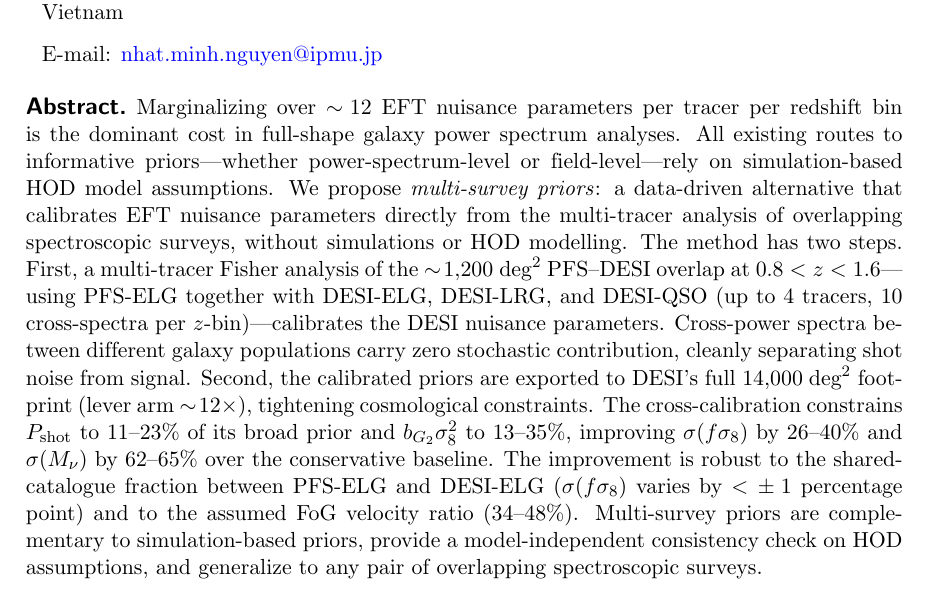
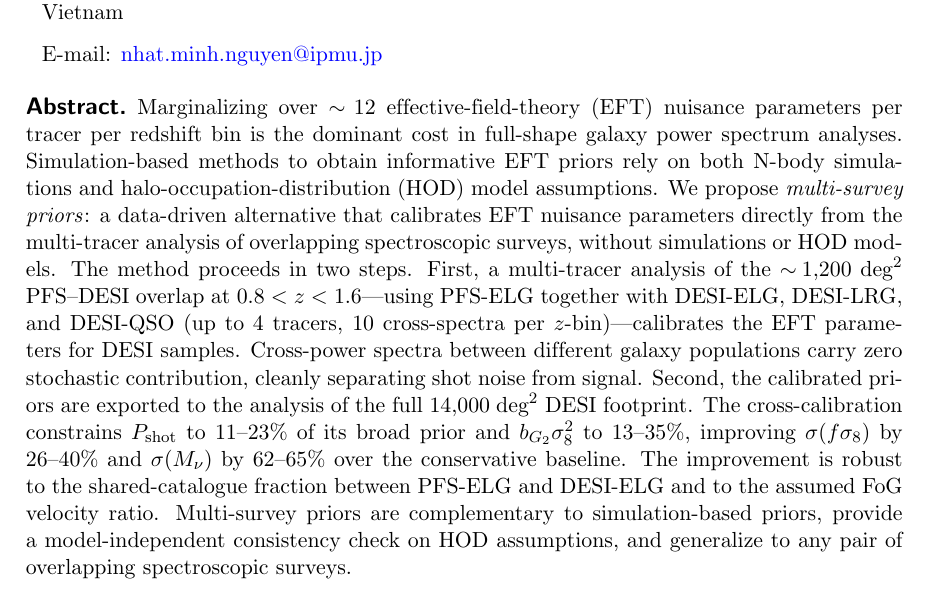
Before and after one commit to MinhMPA/PFSxDESI-multi-fish, a LaTeX document (paper/PFSxDESI-multi-fish.tex): part of page 1 of 16, cut so that both start at the same text. Compiled offline with pdfLaTeX; a missing bibliography style is replaced by a similar one.

Commit message:
Update draft on overleaf

```diff
--- a/paper/PFSxDESI-multi-fish.tex
+++ b/paper/PFSxDESI-multi-fish.tex
@@ -261,32 +261,26 @@
 \keywords{Large-scale structure of the universe, Power spectrum, Galaxy surveys, Cosmological parameters from LSS}
 
 \abstract{%
-Marginalizing over \(\sim\!12\) EFT nuisance parameters per tracer
-per redshift bin is the dominant cost in full-shape galaxy power
-spectrum analyses. All existing routes to informative priors---whether
-power-spectrum-level or field-level---rely on simulation-based HOD
-model assumptions. We propose \emph{multi-survey priors}: a
+Marginalizing over \(\sim\!12\) effective-field-theory (EFT) nuisance parameters per tracer per redshift bin is the dominant cost in full-shape galaxy power
+spectrum analyses. Simulation-based methods to obtain informative EFT priors rely on both N-body simulations and halo-occupation-distribution (HOD) model assumptions. We propose \emph{multi-survey priors}: a
 data-driven alternative that calibrates EFT nuisance parameters
 directly from the multi-tracer analysis of overlapping spectroscopic
-surveys, without simulations or HOD modelling.
+surveys, without simulations or HOD models.
 %
-The method has two steps. First, a multi-tracer Fisher analysis of
+The method proceeds in two steps. First, a multi-tracer analysis of
 the \(\sim\!1{,}200\;\text{deg}^2\) PFS--DESI overlap at
 \(0.8<z<1.6\)---using PFS-ELG together with DESI-ELG, DESI-LRG,
 and DESI-QSO (up to 4 tracers, 10 cross-spectra per \(z\)-bin)---calibrates
-the DESI nuisance parameters. Cross-power spectra between different
+the EFT parameters for DESI samples. Cross-power spectra between different
 galaxy populations carry zero stochastic contribution, cleanly
 separating shot noise from signal. Second, the calibrated priors are
-exported to DESI's full \(14{,}000\;\text{deg}^2\) footprint (lever
-arm \(\sim\!12\times\)), tightening cosmological constraints.
-%
+exported to the analysis of the full \(14{,}000\;\text{deg}^2\) DESI footprint.
 The cross-calibration constrains \(\Pshot\) to 11--23\% of its
 broad prior and \(b_{G_2}\se^2\) to 13--35\%, improving
 \(\sigma(f\se)\) by 26--40\% and \(\sigma(\Mnu)\) by 62--65\%
 over the conservative baseline. The improvement is robust to the
-shared-catalogue fraction between PFS-ELG and DESI-ELG
-(\(\sigma(f\se)\) varies by \({<}\,\pm 1\) percentage point) and
-to the assumed FoG velocity ratio (34--48\%). Multi-survey priors
+shared-catalogue fraction between PFS-ELG and DESI-ELG and
+to the assumed FoG velocity ratio. Multi-survey priors
 are complementary to simulation-based priors, provide a
 model-independent consistency check on HOD assumptions, and
 generalize to any pair of overlapping spectroscopic surveys.
```
